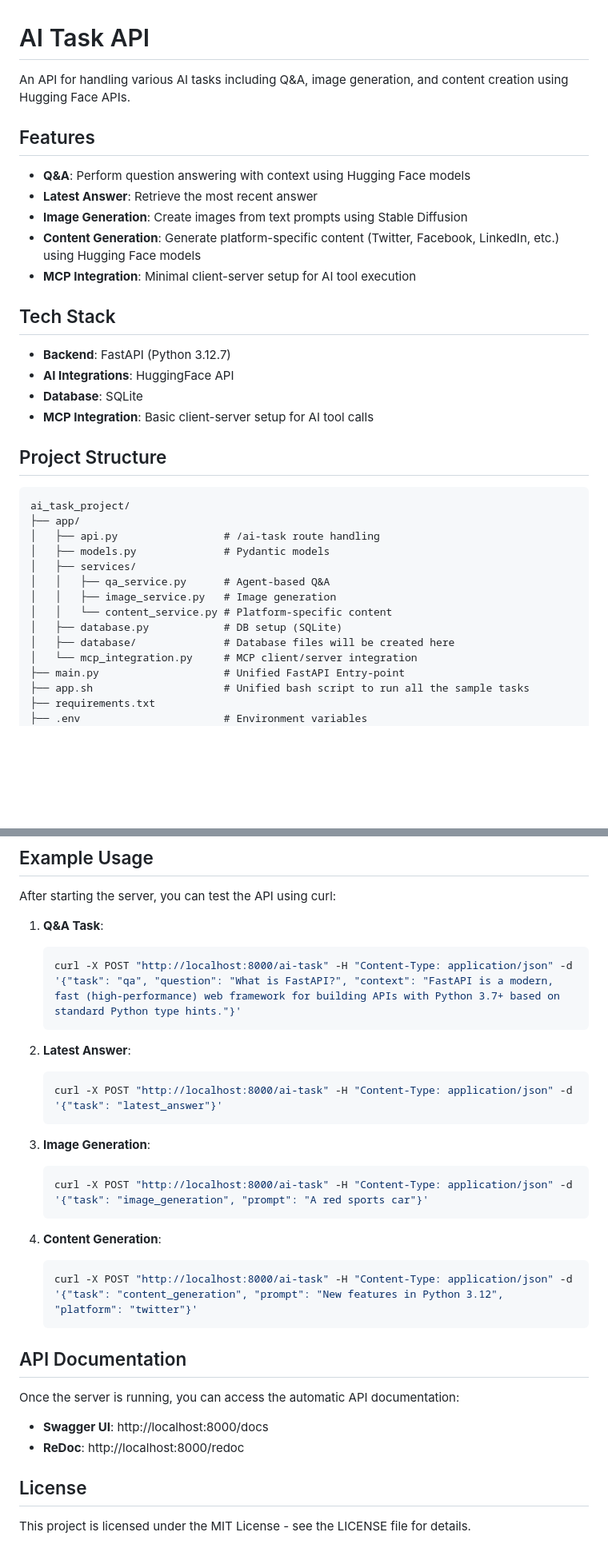
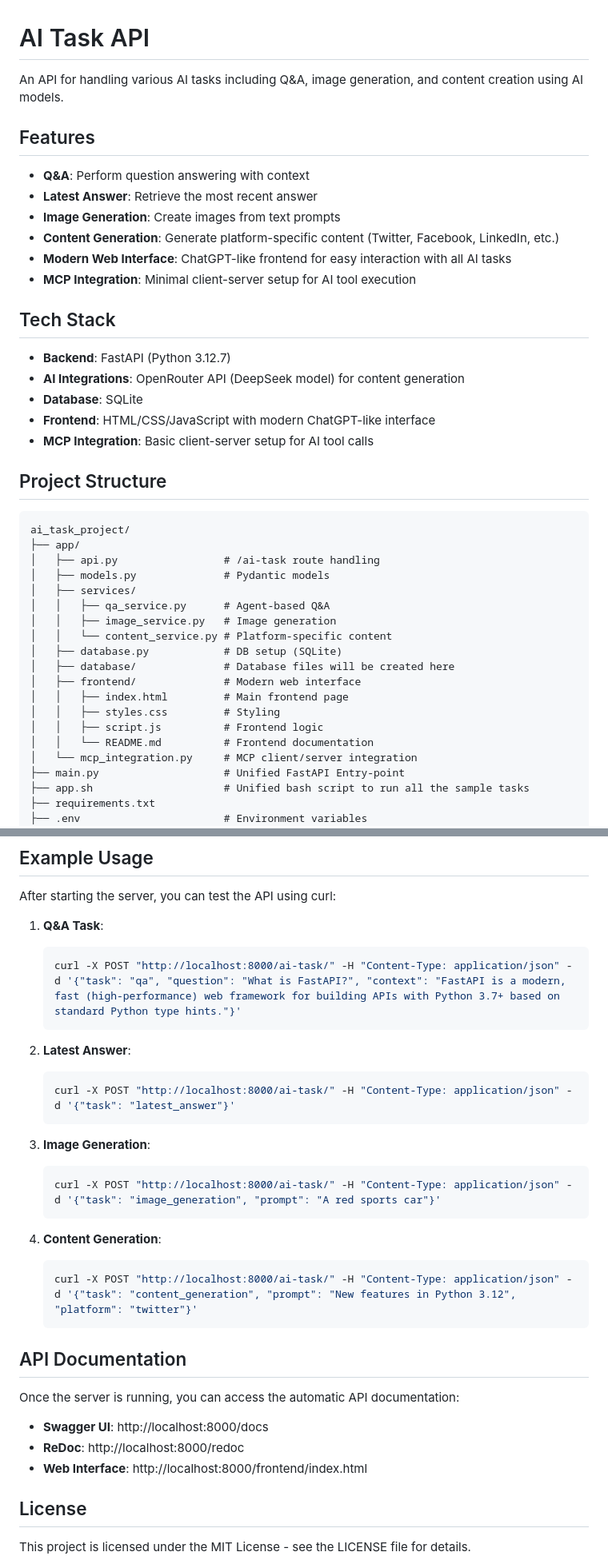
Before and after one commit to muhit-khan/ai-task-api, a Markdown page: README.md, 2 parts joined by grey strips. Shown at 80% size. Rendered like a GitHub page; blank space fills up the shorter version.

````diff
--- a/README.md
+++ b/README.md
@@ -1,20 +1,22 @@
 # AI Task API
 
-An API for handling various AI tasks including Q&A, image generation, and content creation using Hugging Face APIs.
+An API for handling various AI tasks including Q&A, image generation, and content creation using AI models.
 
 ## Features
 
-- **Q&A**: Perform question answering with context using Hugging Face models
+- **Q&A**: Perform question answering with context
 - **Latest Answer**: Retrieve the most recent answer
-- **Image Generation**: Create images from text prompts using Stable Diffusion
-- **Content Generation**: Generate platform-specific content (Twitter, Facebook, LinkedIn, etc.) using Hugging Face models
+- **Image Generation**: Create images from text prompts
+- **Content Generation**: Generate platform-specific content (Twitter, Facebook, LinkedIn, etc.)
+- **Modern Web Interface**: ChatGPT-like frontend for easy interaction with all AI tasks
 - **MCP Integration**: Minimal client-server setup for AI tool execution
 
 ## Tech Stack
 
 - **Backend**: FastAPI (Python 3.12.7)
-- **AI Integrations**: HuggingFace API
+- **AI Integrations**: OpenRouter API (DeepSeek model) for content generation
 - **Database**: SQLite
+- **Frontend**: HTML/CSS/JavaScript with modern ChatGPT-like interface
 - **MCP Integration**: Basic client-server setup for AI tool calls
 
 ## Project Structure
@@ -30,6 +32,11 @@ ai_task_project/
 │   │   └── content_service.py # Platform-specific content
 │   ├── database.py            # DB setup (SQLite)
 │   ├── database/              # Database files will be created here
+│   ├── frontend/              # Modern web interface
+│   │   ├── index.html         # Main frontend page
+│   │   ├── styles.css         # Styling
+│   │   ├── script.js          # Frontend logic
+│   │   └── README.md          # Frontend documentation
 │   └── mcp_integration.py     # MCP client/server integration
 ├── main.py                    # Unified FastAPI Entry-point
 ├── app.sh                     # Unified bash script to run all the sample tasks
@@ -195,22 +243,22 @@ After starting the server, you can test the API using curl:
 
 1. **Q&A Task**:
    ```bash
-   curl -X POST "http://localhost:8000/ai-task" -H "Content-Type: application/json" -d '{"task": "qa", "question": "What is FastAPI?", "context": "FastAPI is a modern, fast (high-performance) web framework for building APIs with Python 3.7+ based on standard Python type hints."}'
+   curl -X POST "http://localhost:8000/ai-task/" -H "Content-Type: application/json" -d '{"task": "qa", "question": "What is FastAPI?", "context": "FastAPI is a modern, fast (high-performance) web framework for building APIs with Python 3.7+ based on standard Python type hints."}'
    ```
 
 2. **Latest Answer**:
    ```bash
-   curl -X POST "http://localhost:8000/ai-task" -H "Content-Type: application/json" -d '{"task": "latest_answer"}'
+   curl -X POST "http://localhost:8000/ai-task/" -H "Content-Type: application/json" -d '{"task": "latest_answer"}'
    ```
 
 3. **Image Generation**:
    ```bash
-   curl -X POST "http://localhost:8000/ai-task" -H "Content-Type: application/json" -d '{"task": "image_generation", "prompt": "A red sports car"}'
+   curl -X POST "http://localhost:8000/ai-task/" -H "Content-Type: application/json" -d '{"task": "image_generation", "prompt": "A red sports car"}'
    ```
 
 4. **Content Generation**:
    ```bash
-   curl -X POST "http://localhost:8000/ai-task" -H "Content-Type: application/json" -d '{"task": "content_generation", "prompt": "New features in Python 3.12", "platform": "twitter"}'
+   curl -X POST "http://localhost:8000/ai-task/" -H "Content-Type: application/json" -d '{"task": "content_generation", "prompt": "New features in Python 3.12", "platform": "twitter"}'
    ```
 
 ## API Documentation
@@ -219,6 +267,7 @@ Once the server is running, you can access the automatic API documentation:
 
 - **Swagger UI**: http://localhost:8000/docs
 - **ReDoc**: http://localhost:8000/redoc
+- **Web Interface**: http://localhost:8000/frontend/index.html
 
 ## License
 
````
Also changed, not shown: other parts of README.md (+44 -3 lines).
